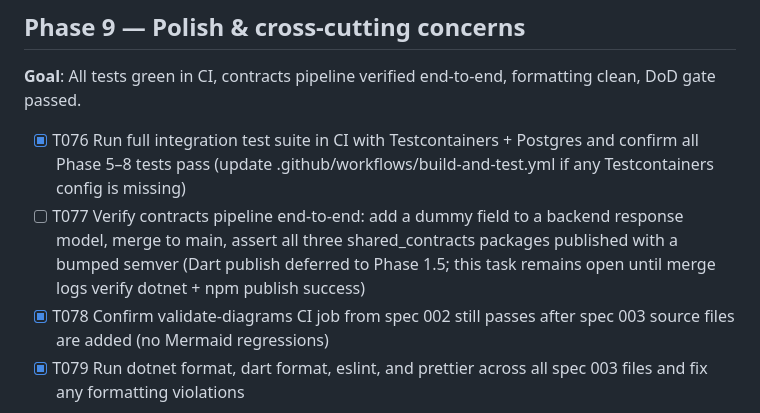
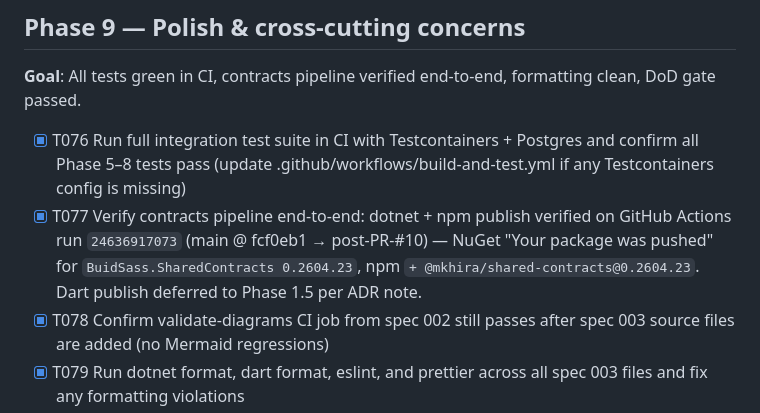
Before and after one commit to Mkhira/buidSass, a Markdown page: specs/003-shared-foundations/tasks.md, the part around the change. Rendered like a GitHub page.

```diff
--- a/specs/003-shared-foundations/tasks.md
+++ b/specs/003-shared-foundations/tasks.md
@@ -161,7 +161,7 @@
 **Goal**: All tests green in CI, contracts pipeline verified end-to-end, formatting clean, DoD gate passed.
 
 - [X] T076 Run full integration test suite in CI with Testcontainers + Postgres and confirm all Phase 5–8 tests pass (update .github/workflows/build-and-test.yml if any Testcontainers config is missing)
-- [ ] T077 Verify contracts pipeline end-to-end: add a dummy field to a backend response model, merge to main, assert all three shared_contracts packages published with a bumped semver (Dart publish deferred to Phase 1.5; this task remains open until merge logs verify dotnet + npm publish success)
+- [X] T077 Verify contracts pipeline end-to-end: dotnet + npm publish verified on GitHub Actions run `24636917073` (main @ fcf0eb1 → post-PR-#10) — NuGet "Your package was pushed" for `BuidSass.SharedContracts 0.2604.23`, npm `+ @mkhira/shared-contracts@0.2604.23`. Dart publish deferred to Phase 1.5 per ADR note.
 - [X] T078 Confirm validate-diagrams CI job from spec 002 still passes after spec 003 source files are added (no Mermaid regressions)
 - [X] T079 Run dotnet format, dart format, eslint, and prettier across all spec 003 files and fix any formatting violations
 - [X] T080 Embed context fingerprint (scripts/compute-fingerprint.sh output) in PR description; confirm DoD UC-1 through UC-8 checklist passes
```
Also changed, not shown: docs/reviews/phase-1a-audit.md (added, +79 -0 lines).
